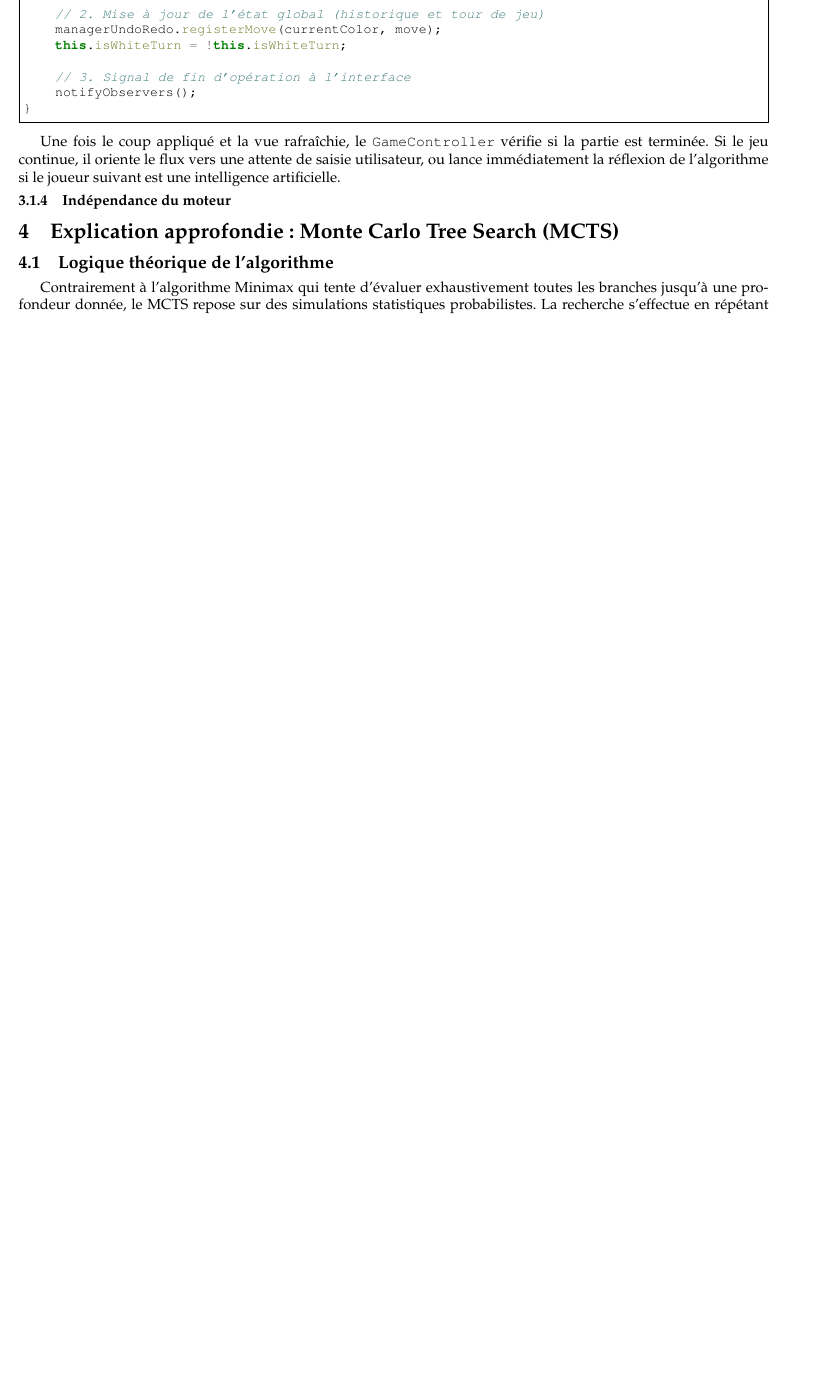
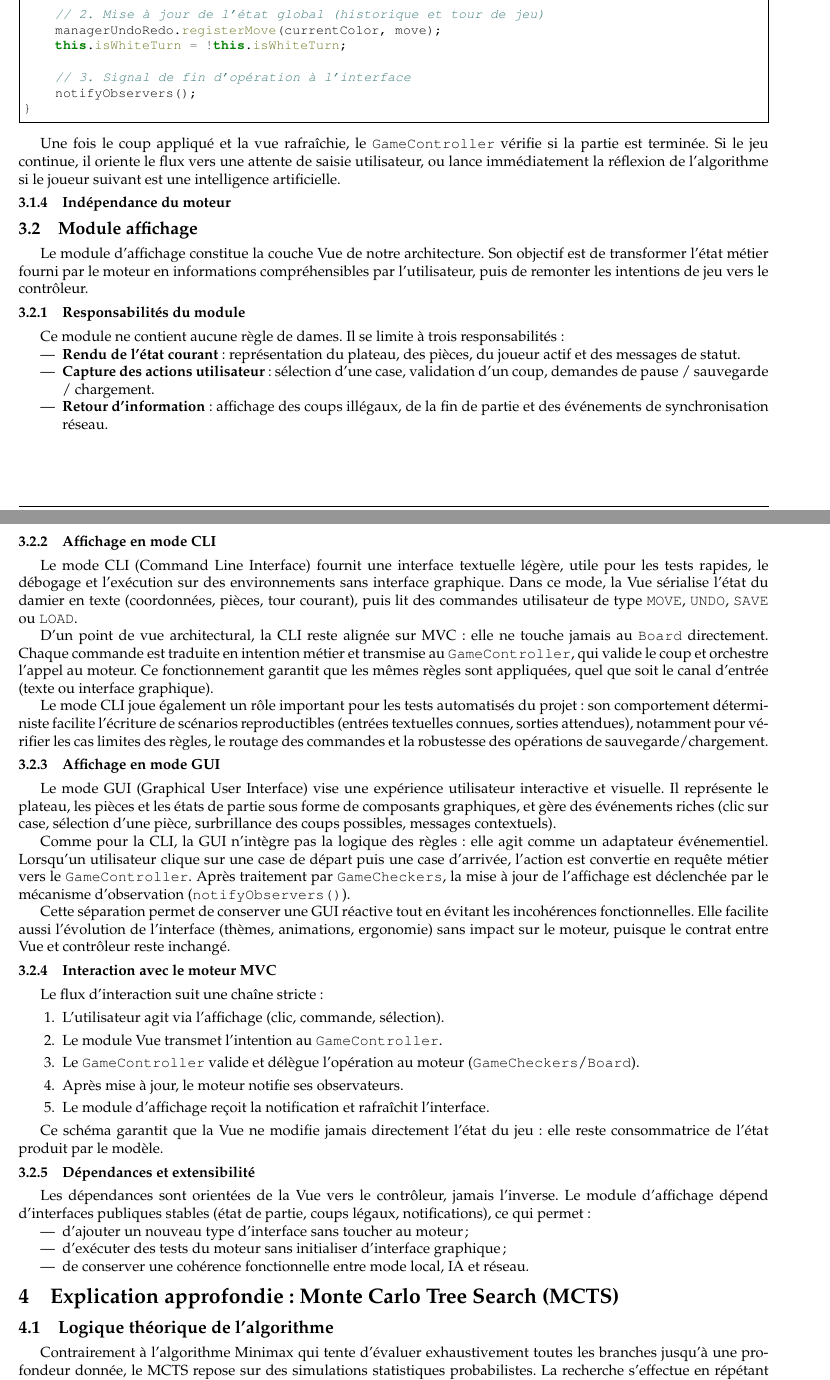
Before and after one commit to Larmure/Checkers, a LaTeX document (pdp/02-final/report.tex): part of page 7 of 11 before the commit and two parts of pages 7 and 8 of 12 after it, the two joined at a grey line, cut so that both start at the same text, the shorter picture padded with empty space. Compiled offline with pdfLaTeX.

Commit message:
report: added display part

```diff
--- a/pdp/02-final/report.tex
+++ b/pdp/02-final/report.tex
@@ -535,6 +535,77 @@ Une fois le coup appliqué et la vue rafraîchie, le \texttt{GameController} vé
 
 \subsubsection{Indépendance du moteur}
 
+% IDEE
+% Le moteur reste volontairement découplé de toute technologie d'interface. Cette séparation permet de faire évoluer l'affichage
+%  (console, JavaFX ou client distant) sans modifier les règles de jeu, et facilite les tests unitaires de la logique métier.
+%  En pratique, toute interaction passe par des commandes métier exposées par le contrôleur, ce qui garantit une frontière claire entre
+%  logique de domaine et présentation.
+
+\subsection{Module affichage}
+
+Le module d'affichage constitue la couche Vue de notre architecture. Son objectif est de transformer l'état métier fourni par le
+moteur en informations compréhensibles par l'utilisateur, puis de remonter les intentions de jeu vers le contrôleur.
+
+\subsubsection{Responsabilités du module}
+
+Ce module ne contient aucune règle de dames. Il se limite à trois responsabilités :
+\begin{itemize}
+    \item \textbf{Rendu de l'état courant} : représentation du plateau, des pièces, du joueur actif et des messages de statut.
+    \item \textbf{Capture des actions utilisateur} : sélection d'une case, validation d'un coup, demandes de pause / sauvegarde / chargement.
+    \item \textbf{Retour d'information} : affichage des coups illégaux, de la fin de partie et des événements de synchronisation réseau.
+\end{itemize}
+
+\subsubsection{Affichage en mode CLI}
+
+Le mode CLI (Command Line Interface) fournit une interface textuelle légère, utile pour les tests rapides, le débogage
+et l'exécution sur des environnements sans interface graphique. Dans ce mode, la Vue sérialise l'état du damier en texte
+ (coordonnées, pièces, tour courant), puis lit des commandes utilisateur de type \texttt{MOVE}, \texttt{UNDO}, \texttt{SAVE} ou \texttt{LOAD}.
+
+D'un point de vue architectural, la CLI reste alignée sur MVC : elle ne touche jamais au \texttt{Board} directement.
+Chaque commande est traduite en intention métier et transmise au \texttt{GameController}, qui valide le coup et orchestre
+l'appel au moteur. Ce fonctionnement garantit que les mêmes règles sont appliquées, quel que soit le canal d'entrée (texte ou interface graphique).
+
+Le mode CLI joue également un rôle important pour les tests automatisés du projet : son comportement déterministe facilite
+l'écriture de scénarios reproductibles (entrées textuelles connues, sorties attendues), notamment pour vérifier les cas
+limites des règles, le routage des commandes et la robustesse des opérations de sauvegarde/chargement.
+
+\subsubsection{Affichage en mode GUI}
+
+Le mode GUI (Graphical User Interface) vise une expérience utilisateur interactive et visuelle. Il représente le plateau, les pièces
+ et les états de partie sous forme de composants graphiques, et gère des événements riches (clic sur case, sélection d'une pièce,
+ surbrillance des coups possibles, messages contextuels).
+
+Comme pour la CLI, la GUI n'intègre pas la logique des règles : elle agit comme un adaptateur événementiel. Lorsqu'un utilisateur
+clique sur une case de départ puis une case d'arrivée, l'action est convertie en requête métier vers le \texttt{GameController}.
+Après traitement par \texttt{GameCheckers}, la mise à jour de l'affichage est déclenchée par le mécanisme d'observation (\texttt{notifyObservers()}).
+
+Cette séparation permet de conserver une GUI réactive tout en évitant les incohérences fonctionnelles. Elle facilite aussi
+ l'évolution de l'interface (thèmes, animations, ergonomie) sans impact sur le moteur, puisque le contrat entre Vue et contrôleur
+ reste inchangé.
+
+\subsubsection{Interaction avec le moteur MVC}
+
+Le flux d'interaction suit une chaîne stricte :
+\begin{enumerate}
+    \item L'utilisateur agit via l'affichage (clic, commande, sélection).
+    \item Le module Vue transmet l'intention au \texttt{GameController}.
+    \item Le \texttt{GameController} valide et délègue l'opération au moteur (\texttt{GameCheckers}/\texttt{Board}).
+    \item Après mise à jour, le moteur notifie ses observateurs.
+    \item Le module d'affichage reçoit la notification et rafraîchit l'interface.
+\end{enumerate}
+
+Ce schéma garantit que la Vue ne modifie jamais directement l'état du jeu : elle reste consommatrice de l'état produit par le modèle.
+
+\subsubsection{Dépendances et extensibilité}
+
+Les dépendances sont orientées de la Vue vers le contrôleur, jamais l'inverse. Le module d'affichage dépend d'interfaces publiques stables
+(état de partie, coups légaux, notifications), ce qui permet :
+\begin{itemize}
+    \item d'ajouter un nouveau type d'interface sans toucher au moteur ;
+    \item d'exécuter des tests du moteur sans initialiser d'interface graphique ;
+    \item de conserver une cohérence fonctionnelle entre mode local, IA et réseau.
+\end{itemize}
+
 \section{Explication approfondie : Monte Carlo Tree Search (MCTS)}
 
 \subsection{Logique théorique de l'algorithme}
```
Also changed, not shown: pdp/02-final/report.pdf.
